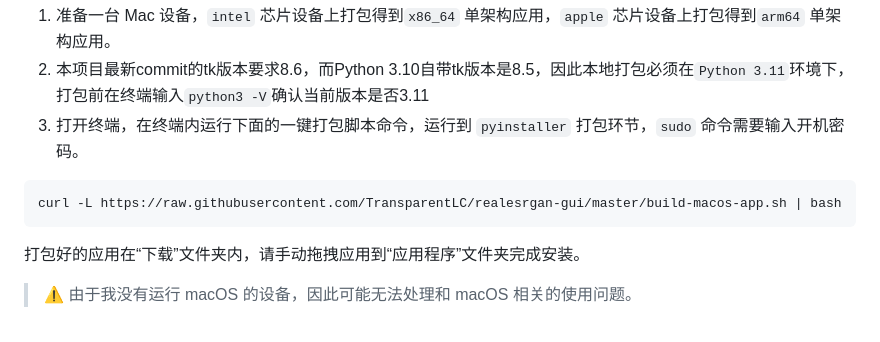
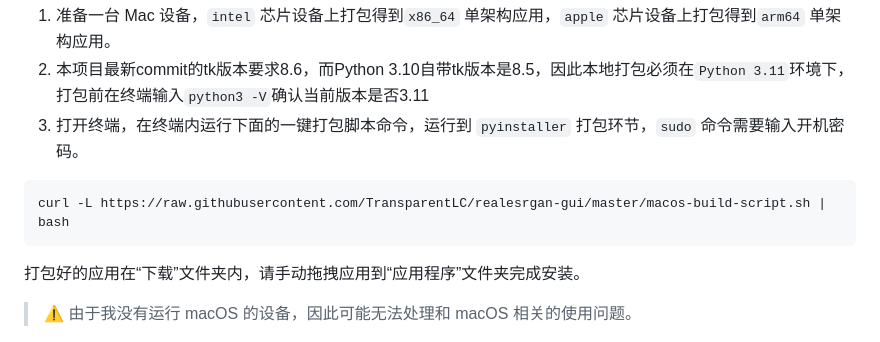
Before and after one commit to TransparentLC/realesrgan-gui, a Markdown page: README.md, the part around the change. Rendered like a GitHub page.

````diff
--- a/README.md
+++ b/README.md
@@ -50,7 +50,7 @@
 2. 本项目最新commit的tk版本要求8.6，而Python 3.10自带tk版本是8.5，因此本地打包必须在`Python 3.11`环境下，打包前在终端输入`python3 -V`确认当前版本是否3.11
 3. 打开终端，在终端内运行下面的一键打包脚本命令，运行到 `pyinstaller` 打包环节，`sudo` 命令需要输入开机密码。
 ```shell
-curl -L https://raw.githubusercontent.com/TransparentLC/realesrgan-gui/master/build-macos-app.sh | bash
+curl -L https://raw.githubusercontent.com/TransparentLC/realesrgan-gui/master/macos-build-script.sh | bash
 ```
 打包好的应用在“下载”文件夹内，请手动拖拽应用到“应用程序”文件夹完成安装。
 
````
